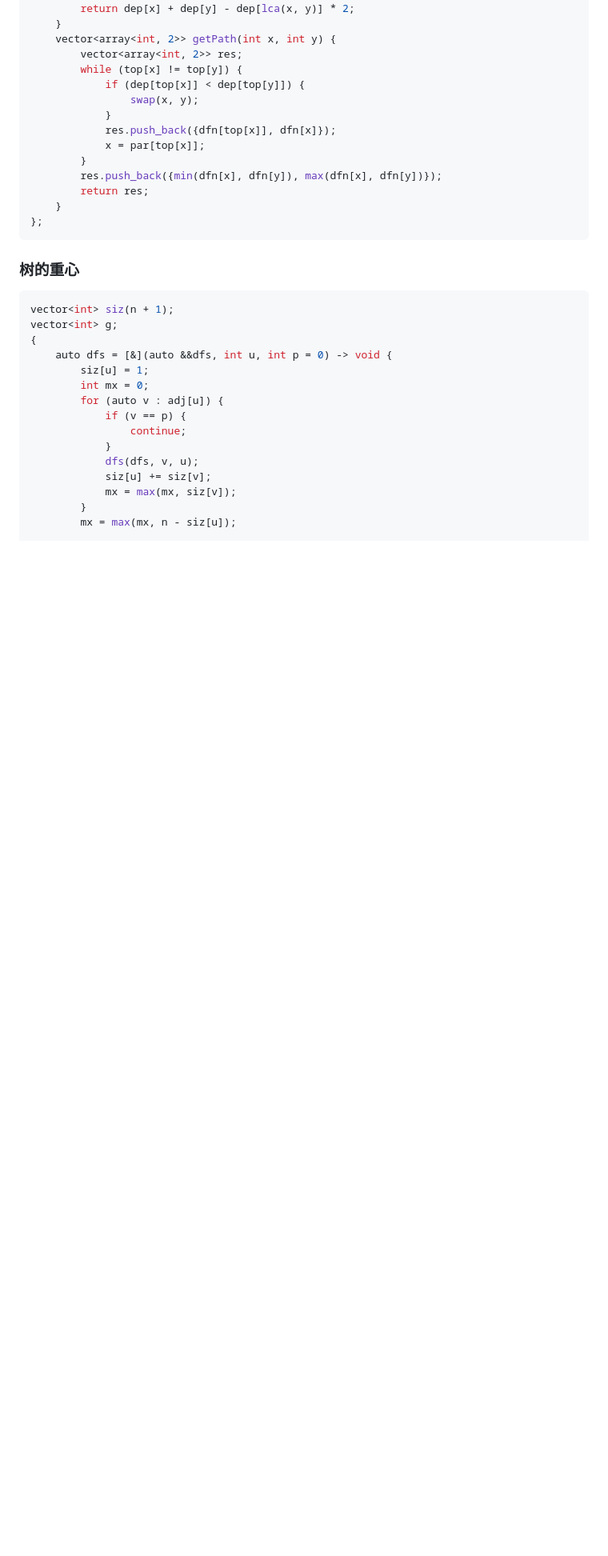
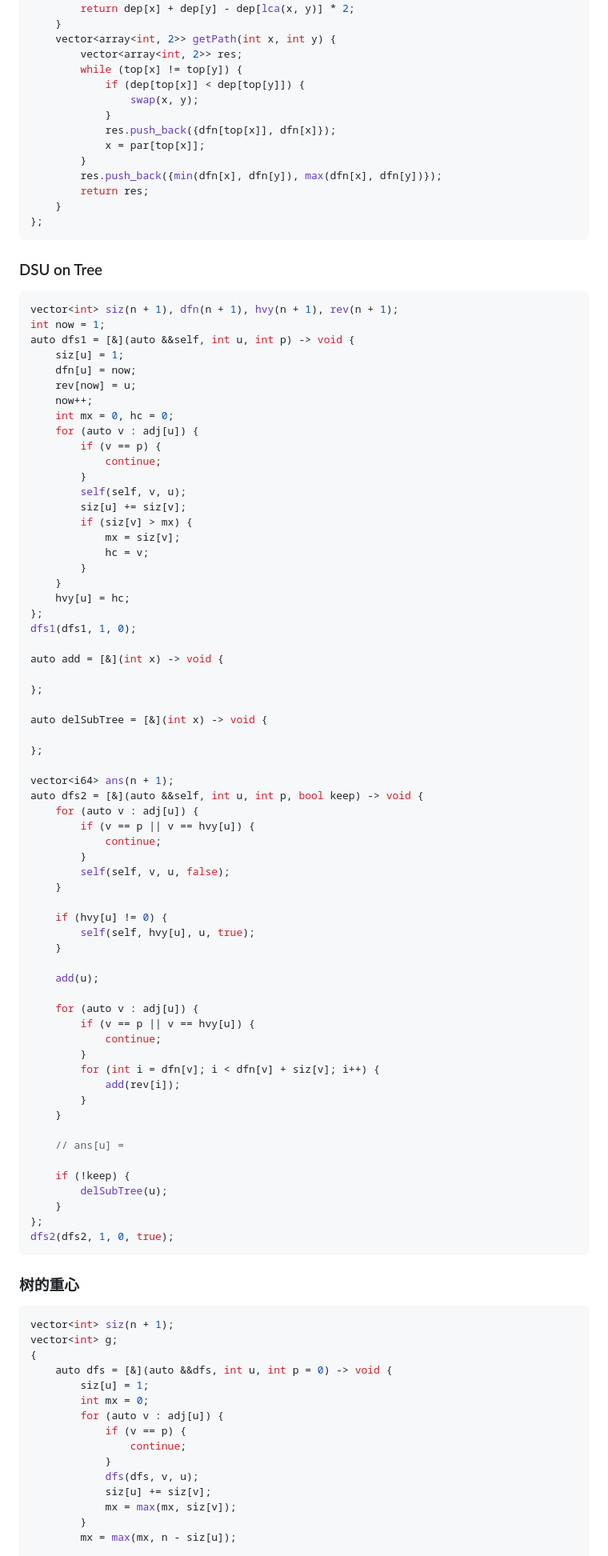
Before and after one commit to Amane-fan/Algorithm-template, a Markdown page: templates.md, the part around one of its changes. Shown at 80% size. Rendered like a GitHub page; blank space fills up the shorter version.

Commit message:
feat: 增加 dsu on tree 模板

````diff
--- a/templates.md
+++ b/templates.md
@@ -1022,3 +1023,70 @@ struct HLD {
 
 <a id="graph-06"></a>
 
+### DSU on Tree
+
+```cpp
+vector<int> siz(n + 1), dfn(n + 1), hvy(n + 1), rev(n + 1);
+int now = 1;
+auto dfs1 = [&](auto &&self, int u, int p) -> void {
+    siz[u] = 1;
+    dfn[u] = now;
+    rev[now] = u;
+    now++;
+    int mx = 0, hc = 0;
+    for (auto v : adj[u]) {
+        if (v == p) {
+            continue;
+        }
+        self(self, v, u);
+        siz[u] += siz[v];
+        if (siz[v] > mx) {
+            mx = siz[v];
+            hc = v;
+        }
+    }
+    hvy[u] = hc;
+};
+dfs1(dfs1, 1, 0);
+
+auto add = [&](int x) -> void {
+
+};
+
+auto delSubTree = [&](int x) -> void {
+
+};
+
+vector<i64> ans(n + 1);
+auto dfs2 = [&](auto &&self, int u, int p, bool keep) -> void {
+    for (auto v : adj[u]) {
+        if (v == p || v == hvy[u]) {
+            continue;
+        }
+        self(self, v, u, false);
+    }
+
+    if (hvy[u] != 0) {
+        self(self, hvy[u], u, true);
+    }
+
+    add(u);
+
+    for (auto v : adj[u]) {
+        if (v == p || v == hvy[u]) {
+            continue;
+        }
+        for (int i = dfn[v]; i < dfn[v] + siz[v]; i++) {
+            add(rev[i]);
+        }
+    }
+
+    // ans[u] =
+
+    if (!keep) {
+        delSubTree(u);
+    }
+};
+dfs2(dfs2, 1, 0, true);
+```
+
````
Also changed, not shown: other parts of templates.md (+16 -13 lines).
